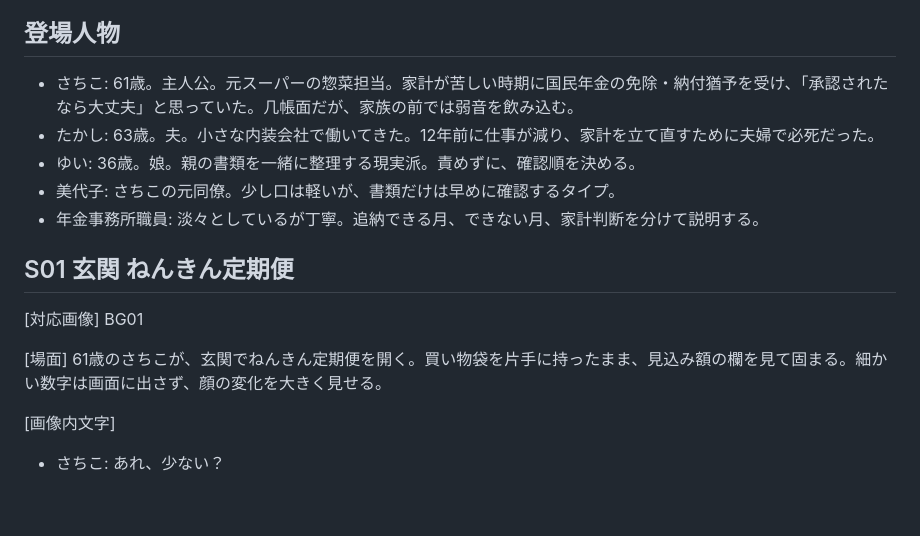
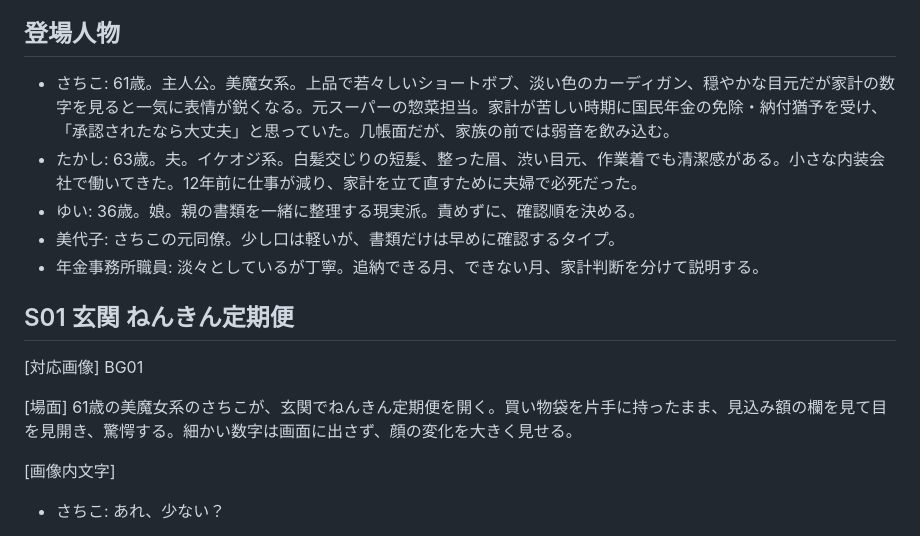
Before and after one commit to AgentHub-Core/yt-preview-42-kokumin-tsuino-20260611-175929, a Markdown page: script.md, the part around the change. GitHub-like rendering; blank space fills up the shorter version.

Commit message:
Reflect character style rules in 42 script

```diff
--- a/script.md
+++ b/script.md
@@ -17,8 +17,8 @@
 
 ## 登場人物
 
-- さちこ: 61歳。主人公。元スーパーの惣菜担当。家計が苦しい時期に国民年金の免除・納付猶予を受け、「承認されたなら大丈夫」と思っていた。几帳面だが、家族の前では弱音を飲み込む。
-- たかし: 63歳。夫。小さな内装会社で働いてきた。12年前に仕事が減り、家計を立て直すために夫婦で必死だった。
+- さちこ: 61歳。主人公。美魔女系。上品で若々しいショートボブ、淡い色のカーディガン、穏やかな目元だが家計の数字を見ると一気に表情が鋭くなる。元スーパーの惣菜担当。家計が苦しい時期に国民年金の免除・納付猶予を受け、「承認されたなら大丈夫」と思っていた。几帳面だが、家族の前では弱音を飲み込む。
+- たかし: 63歳。夫。イケオジ系。白髪交じりの短髪、整った眉、渋い目元、作業着でも清潔感がある。小さな内装会社で働いてきた。12年前に仕事が減り、家計を立て直すために夫婦で必死だった。
 - ゆい: 36歳。娘。親の書類を一緒に整理する現実派。責めずに、確認順を決める。
 - 美代子: さちこの元同僚。少し口は軽いが、書類だけは早めに確認するタイプ。
 - 年金事務所職員: 淡々としているが丁寧。追納できる月、できない月、家計判断を分けて説明する。
@@ -29,7 +29,7 @@
 BG01
 
 [場面]
-61歳のさちこが、玄関でねんきん定期便を開く。買い物袋を片手に持ったまま、見込み額の欄を見て固まる。細かい数字は画面に出さず、顔の変化を大きく見せる。
+61歳の美魔女系のさちこが、玄関でねんきん定期便を開く。買い物袋を片手に持ったまま、見込み額の欄を見て目を見開き、驚愕する。細かい数字は画面に出さず、顔の変化を大きく見せる。
 
 [画像内文字]
 - さちこ: あれ、少ない？
```
